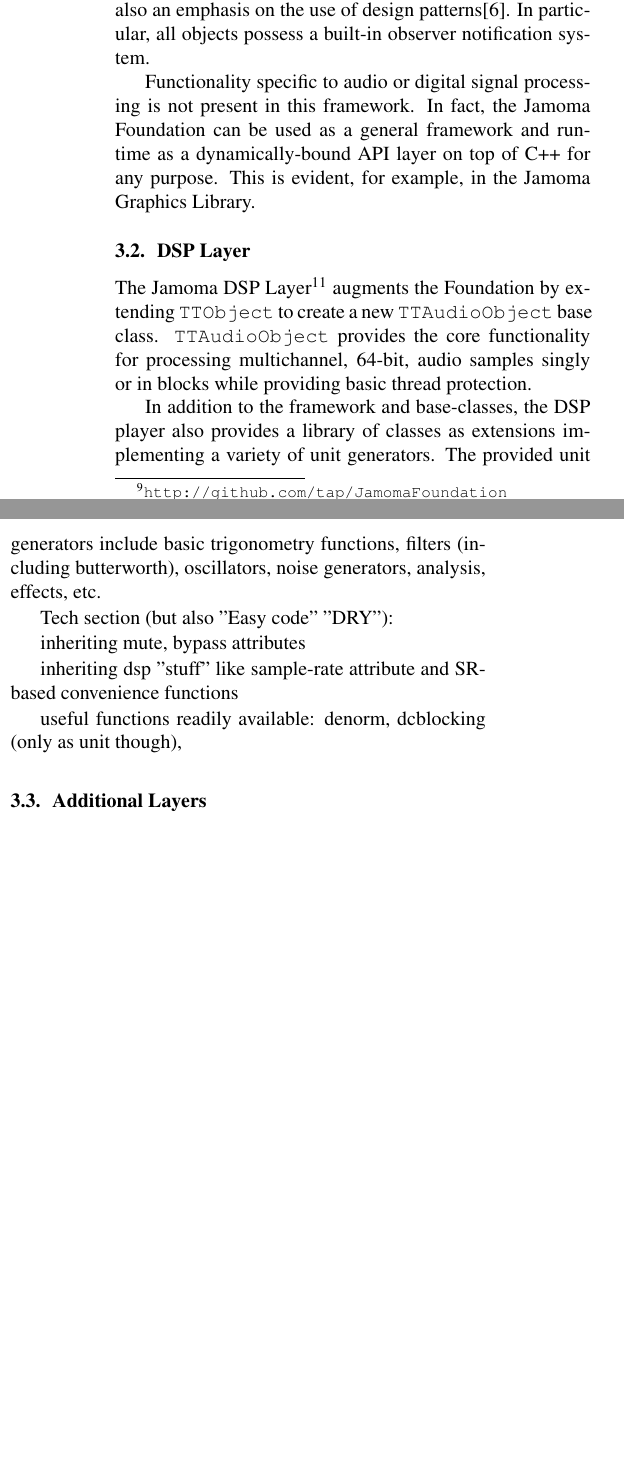
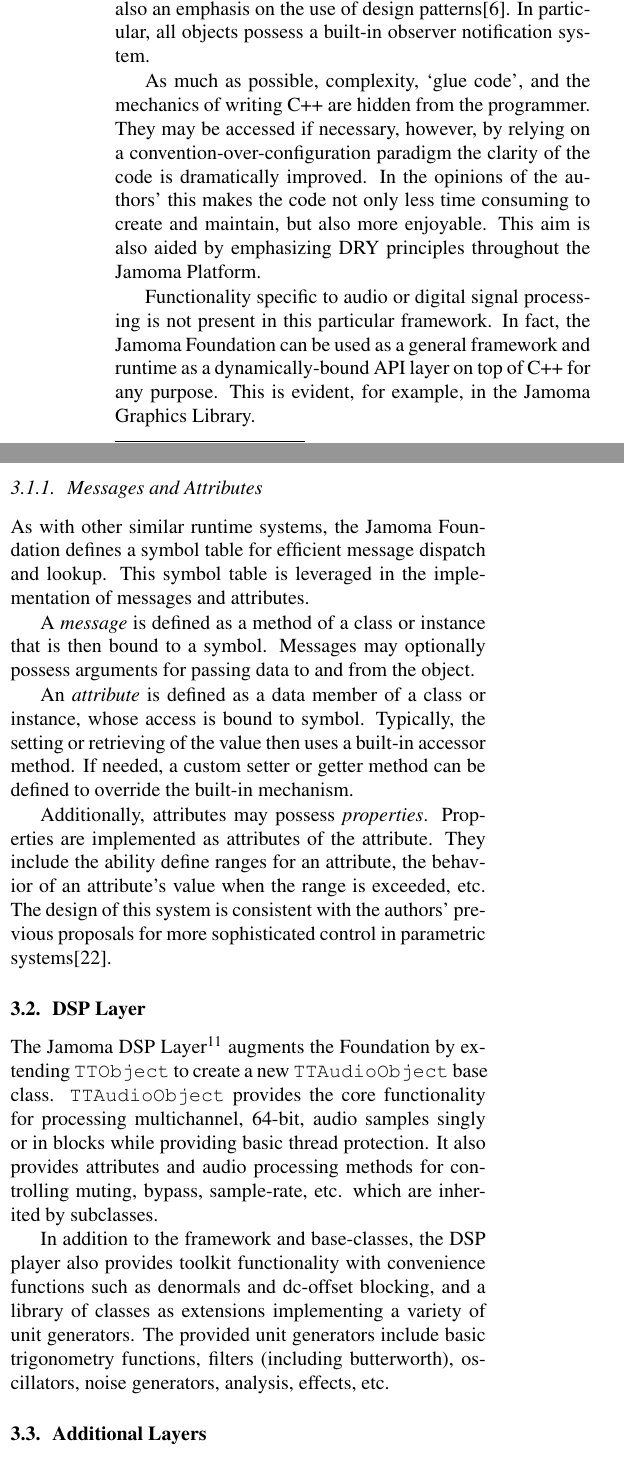
Before and after one commit to alexarje/JamomaPublications, a LaTeX paper (Proceedings/2010-ICMC-DSP/JamomaDSP-ICMC.tex): two parts of the columns of page 4 of 7 before the commit and two parts of the columns of page 4 of 8 after it, joined at a grey line, cut so that both start at the same text, the shorter picture padded with empty space. Compiled offline with pdfLaTeX.

Commit message:
icmc: section 3 revisions

```diff
--- a/Proceedings/2010-ICMC-DSP/JamomaDSP-ICMC.tex
+++ b/Proceedings/2010-ICMC-DSP/JamomaDSP-ICMC.tex
@@ -309,27 +309,29 @@
 
 The Jamoma Foundation classes are informed by many best-practices of software development.  Unit Testing, for example, is integrated directly into the class design.  There is also an emphasis on the use of design patterns\cite{Gamma:1995}.  In particular, all objects possess a built-in observer notification system.
 
-Functionality specific to audio or digital signal processing is not present in this framework.  In fact, the Jamoma Foundation can be used as a general framework and runtime as a dynamically-bound API layer on top of C++ for any purpose.  This is evident, for example, in the Jamoma Graphics Library.
+As much as possible, complexity, `glue code', and the mechanics of writing C++ are hidden from the programmer.  They may be accessed if necessary, however, by relying on a convention-over-configuration paradigm the clarity of the code is dramatically improved.  In the opinions of the authors' this makes the code not only less time consuming to create and maintain, but also more enjoyable.  This aim is also aided by emphasizing DRY principles throughout the Jamoma Platform.
 
-% TODO: discuss     Attributes
+Functionality specific to audio or digital signal processing is not present in this particular framework.  In fact, the Jamoma Foundation can be used as a general framework and runtime as a dynamically-bound API layer on top of C++ for any purpose.  This is evident, for example, in the Jamoma Graphics Library.
 
+\subsubsection{Messages and Attributes} % (fold)
+
+As with other similar runtime systems, the Jamoma Foundation defines a symbol table for efficient message dispatch and lookup.  This symbol table is leveraged in the implementation of messages and attributes.
+
+A \emph{message} is defined as a method of a class or instance that is then bound to a symbol.  Messages may optionally possess arguments for passing data to and from the object.
+
+An \emph{attribute} is defined as a data member of a class or instance, whose access is bound to symbol.  Typically, the setting or retrieving of the value then uses a built-in accessor method.  If needed, a custom setter or getter method can be defined to override the built-in mechanism.
+
+Additionally, attributes may possess \emph{properties}.  Properties are implemented as attributes of the attribute.  They include the ability define ranges for an attribute, the behavior of an attribute's value when the range is exceeded, etc.  The design of this system is consistent with the authors' previous proposals for more sophisticated control in parametric systems\cite{Place:2008params}.
+
+% (end)
 % (end)
 
 
 \subsection{DSP Layer} % (fold)
 
-The Jamoma DSP Layer\footnote{\url{http://github.com/tap/JamomaDSP}} augments the Foundation by extending \texttt{TTObject} to create a new \texttt{TTAudioObject} base class.  \texttt{TTAudioObject} provides the core functionality for processing multichannel, 64-bit, audio samples singly or in blocks while providing basic thread protection.
+The Jamoma DSP Layer\footnote{\url{http://github.com/tap/JamomaDSP}} augments the Foundation by extending \texttt{TTObject} to create a new \texttt{TTAudioObject} base class.  \texttt{TTAudioObject} provides the core functionality for processing multichannel, 64-bit, audio samples singly or in blocks while providing basic thread protection.  It also provides attributes and audio processing methods for controlling muting, bypass, sample-rate, etc. which are inherited by subclasses.
 
-In addition to the framework and base-classes, the DSP player also provides a library of classes as extensions implementing a variety of unit generators.  The provided unit generators include basic trigonometry functions, filters (including butterworth), oscillators, noise generators, analysis, effects, etc.
-
-
-Tech section (but also "Easy code" "DRY"):
-
-    inheriting mute, bypass attributes
-
-    inheriting dsp "stuff" like sample-rate attribute and SR-based convenience functions
-
-    useful functions readily available: denorm, dcblocking (only as unit though),
+In addition to the framework and base-classes, the DSP player also provides toolkit functionality with convenience functions such as denormals and dc-offset blocking, and a library of classes as extensions implementing a variety of unit generators.  The provided unit generators include basic trigonometry functions, filters (including butterworth), oscillators, noise generators, analysis, effects, etc.
 
 % (end)
 
@@ -340,20 +342,16 @@
 
 Many of the initiatives reviewed in Section~\ref{sec:prior_art} combined not only a means by which to create unit generators, but also a method by which unit generators are combined into a graph for processing audio.  In the Jamoma Platform we create a clear division between creating and using unit generators versus combining them into a graph.  This allows the unit generators to be combined in any way that seems desirable for a particular context.  The \emph{Jamoma Multicore Audio Graph Layer}\footnote{\url{http://github.com/tap/JamomaMulticore}} is a framework that manages the creation of graphs of \texttt{TTAudioObject} instances.
 
-Jamoma Modular\footnote{\url{http://github.com/tap/JamomaModular}} is a modular framework for a structured approach to development and control of modules in the graphical media environment Max.
+Jamoma Modular\footnote{\url{http://github.com/tap/JamomaModular}} is a modular framework for a structured approach to development and control of modules in the Max/MSP/Jitter environment.  It builds upon the Foundation, DSP, Graphics, and Multicore frameworks to accomplish this end.
 
 % (end)
 
 
-
 \subsection{Ruby Language Bindings} % (fold)
 
-As a dynamically-bound API, the Jamoma Foundation is a natural fit for control from the Ruby environment.  \footnote{\url{http://github.com/tap/JamomaRuby}}
-
-%TODO: flesh this out -- web browser, irb, rails [tap]
+As a dynamically-bound API, the Jamoma Foundation is a natural fit for control from the Ruby environment.  Language bindings for Jamoma in Ruby exist via the Jamoma Ruby project\footnote{\url{http://github.com/tap/JamomaRuby}}.  This enables use in a wide range of applications including live coding using \emph{irb}\footnote{\url{http://ruby-doc.org/docs/ProgrammingRuby/html/irb.html}} and integration with web applications using \emph{Ruby on Rails}\footnote{\url{http://rubyonrails.org}}.
 
 % (end)
-
 % (end)
 
 
```
Also changed, not shown: Proceedings/2010-ICMC-DSP/JamomaDSP-ICMC.tex (5 more changed lines).
